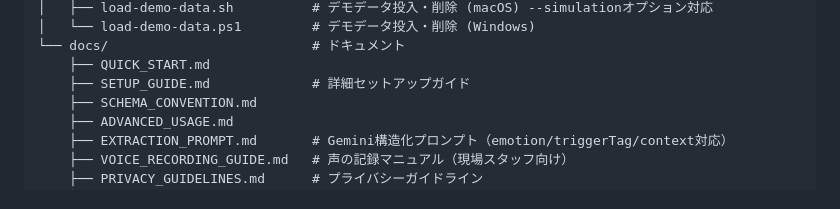
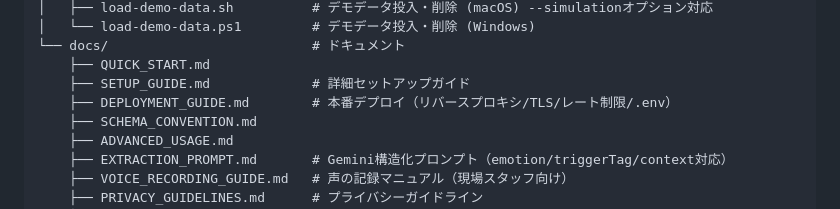
Before and after one commit to kazumasakawahara/nest-support, a Markdown page: CLAUDE.md, the part around the change. Rendered like a GitHub page.

```diff
--- a/CLAUDE.md
+++ b/CLAUDE.md
@@ -375,6 +375,7 @@ nest-support/
 └── docs/                          # ドキュメント
     ├── QUICK_START.md
     ├── SETUP_GUIDE.md             # 詳細セットアップガイド
+    ├── DEPLOYMENT_GUIDE.md        # 本番デプロイ（リバースプロキシ/TLS/レート制限/.env）
     ├── SCHEMA_CONVENTION.md
     ├── ADVANCED_USAGE.md
     ├── EXTRACTION_PROMPT.md       # Gemini構造化プロンプト（emotion/triggerTag/context対応）
```
Also changed, not shown: docs/DEPLOYMENT_GUIDE.md (added, +234 -0 lines).
